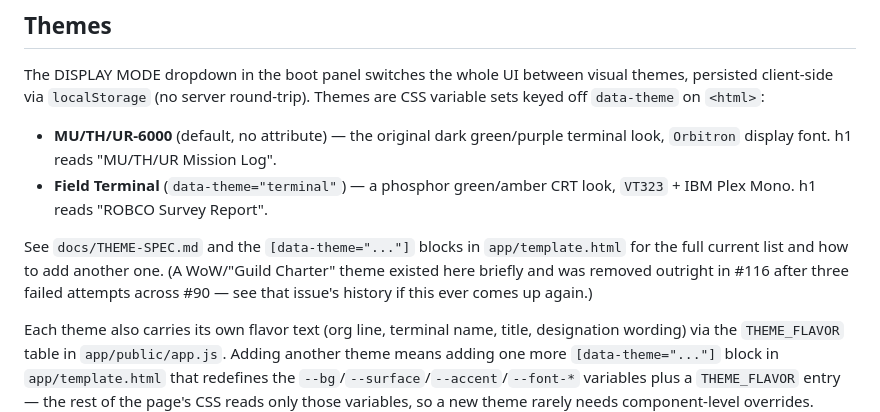
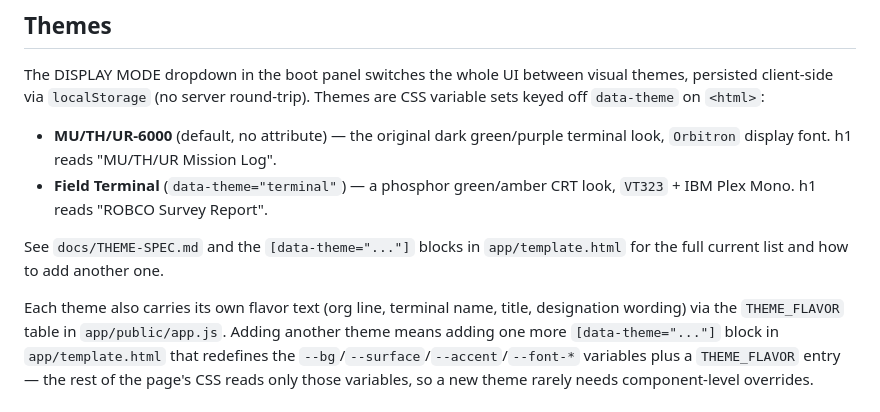
Before and after one commit to hooptiej/quest-log, a Markdown page: README.md, the part around the change. GitHub-like rendering.

Commit message:
Drop the Guild Charter README note (#140)
The theme code was already removed in #116; this was the last trace. A rebuild from sampled Blizzard assets is tracked separately.

Co-Authored-By: Claude Opus 5.5 <noreply@anthropic.com>

```diff
--- a/README.md
+++ b/README.md
@@ -240,9 +240,7 @@ keyed off `data-theme` on `<html>`:
   IBM Plex Mono. h1 reads "ROBCO Survey Report".
 
 See `docs/THEME-SPEC.md` and the `[data-theme="..."]` blocks in `app/template.html` for the
-full current list and how to add another one. (A WoW/"Guild Charter" theme existed here
-briefly and was removed outright in #116 after three failed attempts across #90 — see that
-issue's history if this ever comes up again.)
+full current list and how to add another one.
 
 Each theme also carries its own flavor text (org line, terminal name, title, designation
 wording) via the `THEME_FLAVOR` table in `app/public/app.js`. Adding another theme means adding
```
